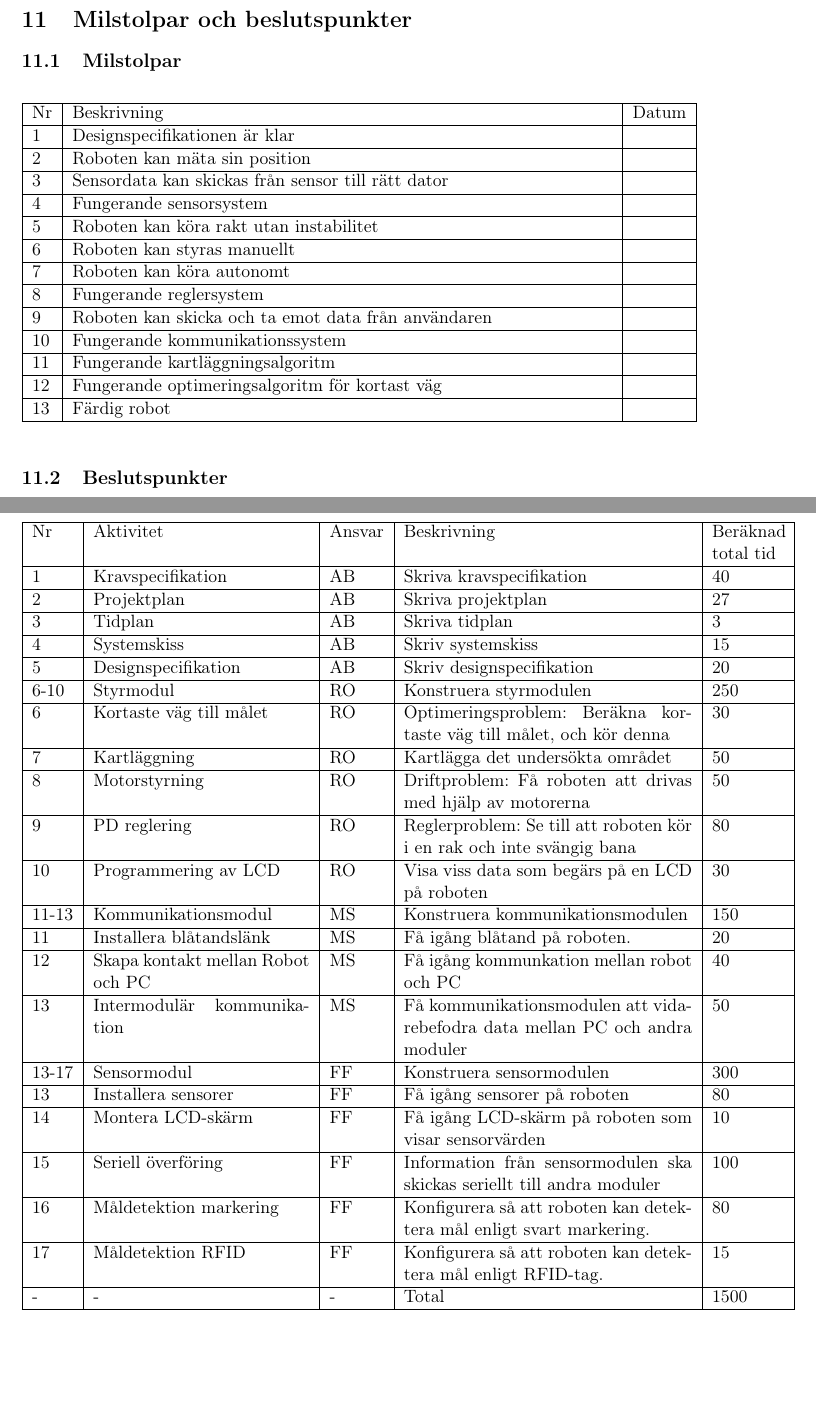
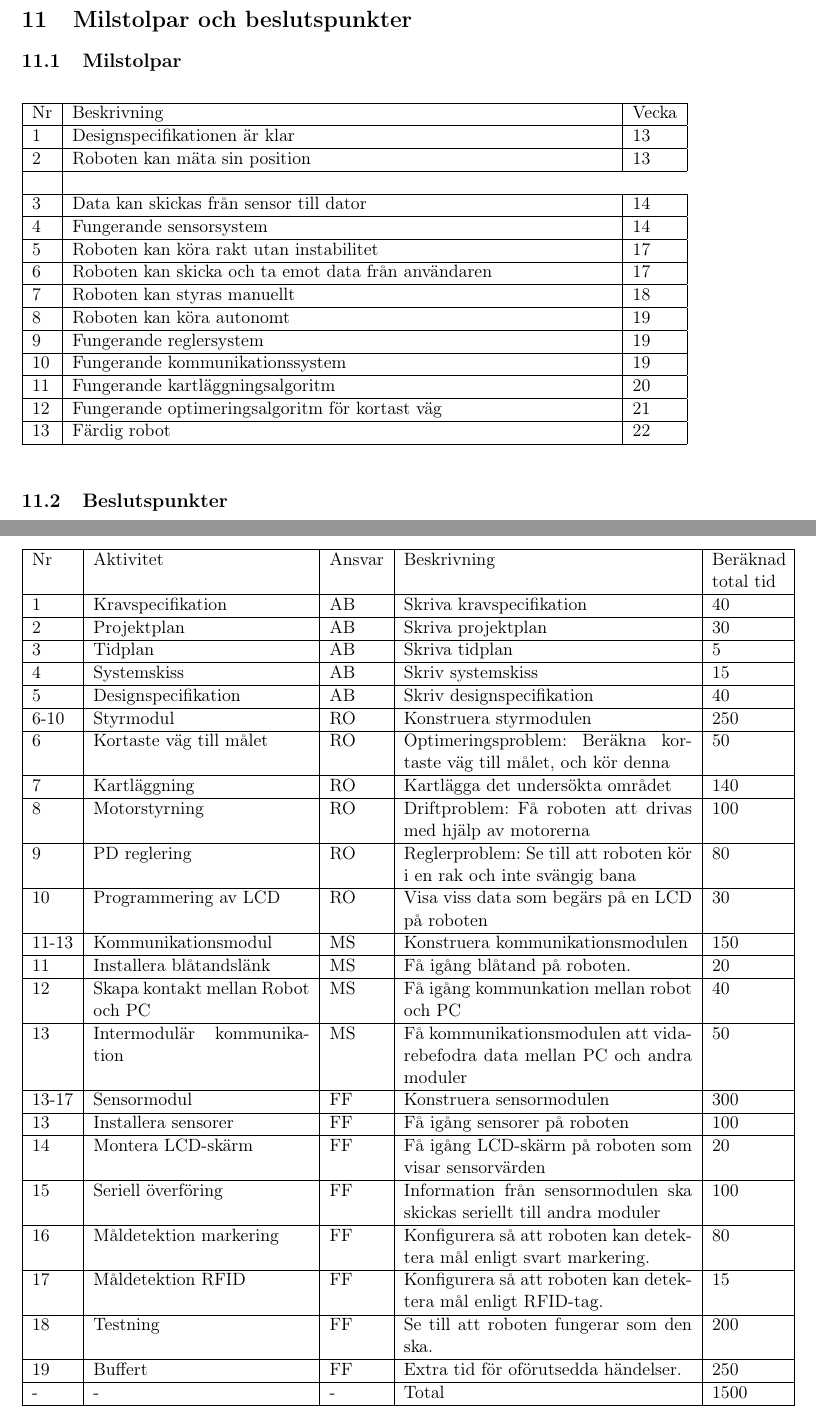
Before and after one commit to adnanberberovic/TSEA56Grupp2, a LaTeX document (DOKUMENT/PROJEKTPLAN/projektplan v0.1/projektplan_v0.1.tex): two parts of pages 12 and 13 of 15 before the commit and two parts of pages 12 and 16 of 16 after it, joined at a grey line, cut so that both start at the same text, the shorter picture padded with empty space. Compiled offline with pdfLaTeX.

Commit message:
Ändrade tiden i aktiviteter

```diff
--- a/DOKUMENT/PROJEKTPLAN/projektplan v0.1/projektplan_v0.1.tex
+++ b/DOKUMENT/PROJEKTPLAN/projektplan v0.1/projektplan_v0.1.tex
@@ -343,47 +343,59 @@ Projektgruppen har tillgång till 1380 timmar totalt arbete och labutrustning i
 
 Nr &
 Beskrivning &
-Datum \\ \hline
+Vecka \\ \hline
 
 1 &
 Designspecifikationen är klar &
- \\ \hline
+13\\ \hline
+
 2 &
 Roboten kan mäta sin position &
- \\ \hline
+13 \\ \hline \\ \hline
+
 3 &
-Sensordata kan skickas från sensor till rätt dator &
- \\ \hline
+Data kan skickas från sensor till dator&
+14\\ \hline
+
 4 &
 Fungerande sensorsystem &
- \\ \hline
+14 \\ \hline
+
 5 &
 Roboten kan köra rakt utan instabilitet &
- \\ \hline
+17 \\ \hline
+
 6 &
+Roboten kan skicka och ta emot data från användaren&
+17\\ \hline
+
+7 &
 Roboten kan styras manuellt &
- \\ \hline
-7 &
+18\\ \hline
+
+8 &
 Roboten kan köra autonomt &
- \\ \hline
-8 &
-Fungerande reglersystem &
- \\ \hline
+19\\ \hline
+
 9 &
-Roboten kan skicka och ta emot data från användaren &
- \\ \hline
+Fungerande reglersystem  &
+19 \\ \hline
+
 10 &
 Fungerande kommunikationssystem &
- \\ \hline
+19\\ \hline
+
 11 &
 Fungerande kartläggningsalgoritm &
- \\ \hline
+20\\ \hline
+
 12 &
 Fungerande optimeringsalgoritm för kortast väg &
- \\ \hline
+21\\ \hline
+
 13 &
 Färdig robot &
- \\ \hline
+22\\ \hline
 
 \end{tabular}
 \end{table}
@@ -443,13 +455,13 @@ Skriva kravspecifikation &
 Projektplan &
 AB &
 Skriva projektplan &
-27 \\ \hline
+30 \\ \hline
 
 3 &
 Tidplan &
 AB &
 Skriva tidplan &
-3 \\ \hline
+5 \\ \hline
 
 4 &
 Systemskiss&
@@ -461,7 +473,7 @@ Skriv systemskiss&
 Designspecifikation &
 AB &
 Skriv designspecifikation &
-20 \\ \hline
+40 \\ \hline
 
 6-10 &
 Styrmodul &
@@ -473,19 +485,19 @@ Konstruera styrmodulen &
 Kortaste väg till målet &
 RO &
 Optimeringsproblem: Beräkna kortaste väg till målet, och kör denna &
-30 \\ \hline
+50 \\ \hline
 
 7 &
 Kartläggning &
 RO &
 Kartlägga det undersökta området &
-50 \\ \hline
+140 \\ \hline
 
 8 &
 Motorstyrning &
 RO &
 Driftproblem: Få roboten att drivas med hjälp av motorerna &
-50 \\ \hline
+100 \\ \hline
 
 9 &
 PD reglering &
@@ -530,18 +541,17 @@ FF &
 Konstruera sensormodulen &
 300 \\ \hline
 
-
 13 &
 Installera sensorer&
 FF &
 Få igång sensorer på roboten&
-80 \\ \hline
+100 \\ \hline
 
 14 &
 Montera LCD-skärm&
 FF &
 Få igång LCD-skärm på roboten som visar sensorvärden&
-10 \\ \hline
+20 \\ \hline
 
 15 &
 Seriell överföring&
@@ -560,6 +570,18 @@ Måldetektion RFID&
 FF &
 Konfigurera så att roboten kan detektera mål enligt RFID-tag.&
 15 \\ \hline
+
+18 &
+Testning&
+FF &
+Se till att roboten fungerar som den ska.&
+200 \\ \hline
+
+19 &
+Buffert&
+FF &
+Extra tid för oförutsedda händelser.&
+250 \\ \hline
 
 - &
 - &
```
Also changed, not shown: DOKUMENT/PROJEKTPLAN/projektplan v0.1/projektplan_v0.1.pdf, DOKUMENT/PROJEKTPLAN/projektplan v0.1/projektplan_v0.1.tex (1 more changed lines), 2 other files.
